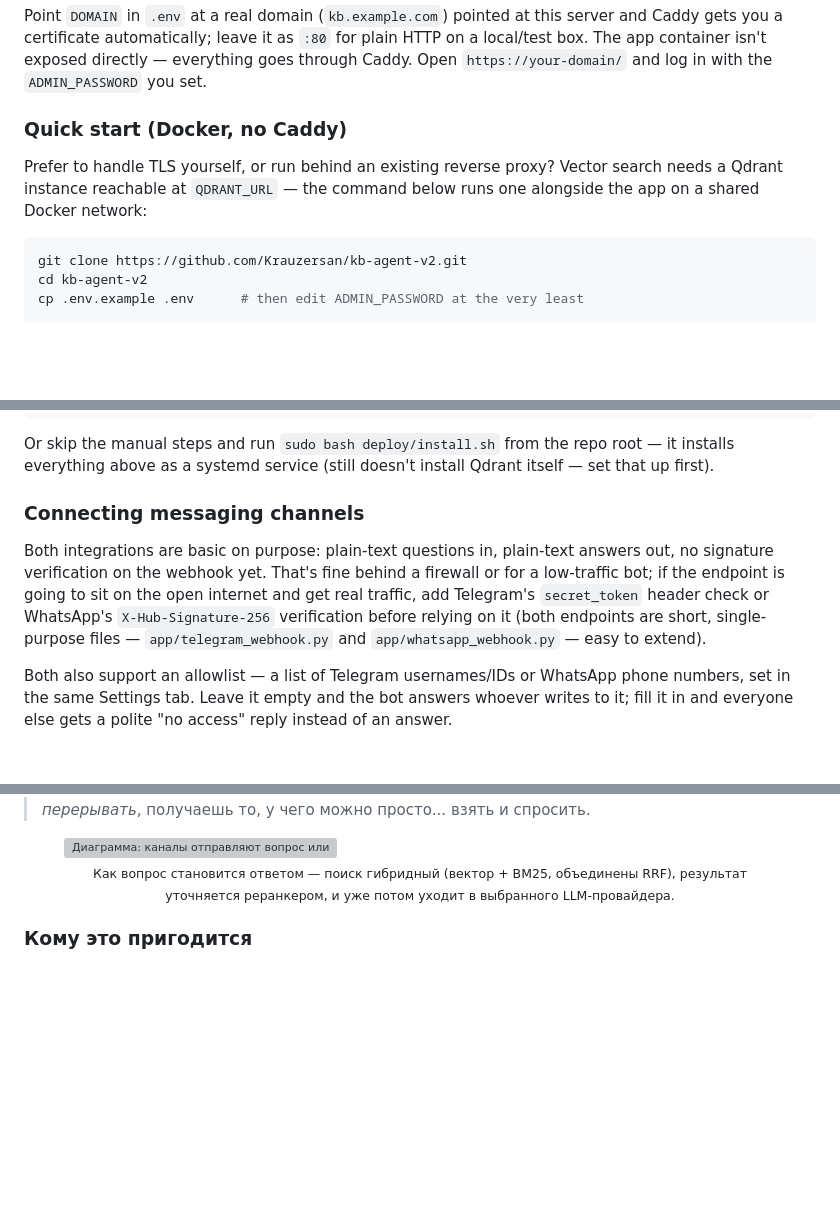
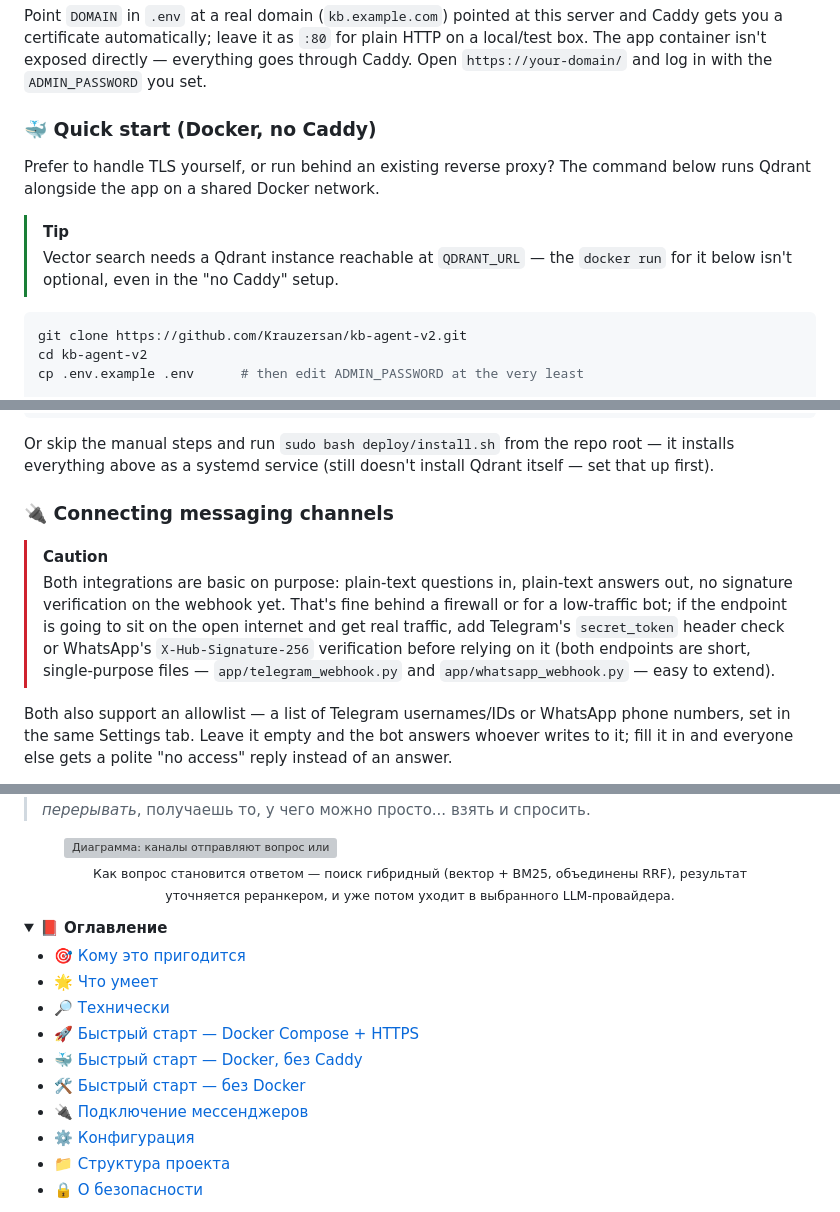
Before and after one commit to Krauzersan/kb-agent-v2, a Markdown page: README.md, 3 parts joined by grey strips. Rendered like a GitHub page; blank space fills up the shorter version; grey boxes are pictures that could not be loaded.

````diff
--- a/README.md
+++ b/README.md
@@ -104,9 +132,13 @@ docker compose up -d --build
 
 Point `DOMAIN` in `.env` at a real domain (`kb.example.com`) pointed at this server and Caddy gets you a certificate automatically; leave it as `:80` for plain HTTP on a local/test box. The app container isn't exposed directly — everything goes through Caddy. Open `https://your-domain/` and log in with the `ADMIN_PASSWORD` you set.
 
-### Quick start (Docker, no Caddy)
+<a id="quickstart-docker-no-caddy"></a>
+### 🐳 Quick start (Docker, no Caddy)
 
-Prefer to handle TLS yourself, or run behind an existing reverse proxy? Vector search needs a Qdrant instance reachable at `QDRANT_URL` — the command below runs one alongside the app on a shared Docker network:
+Prefer to handle TLS yourself, or run behind an existing reverse proxy? The command below runs Qdrant alongside the app on a shared Docker network.
+
+> [!TIP]
+> Vector search needs a Qdrant instance reachable at `QDRANT_URL` — the `docker run` for it below isn't optional, even in the "no Caddy" setup.
 
 ```bash
 git clone https://github.com/Krauzersan/kb-agent-v2.git
@@ -145,9 +178,11 @@ venv/bin/uvicorn main:app --app-dir app --host 0.0.0.0 --port 8746
 
 Or skip the manual steps and run `sudo bash deploy/install.sh` from the repo root — it installs everything above as a systemd service (still doesn't install Qdrant itself — set that up first).
 
-### Connecting messaging channels
+<a id="messaging-channels"></a>
+### 🔌 Connecting messaging channels
 
-Both integrations are basic on purpose: plain-text questions in, plain-text answers out, no signature verification on the webhook yet. That's fine behind a firewall or for a low-traffic bot; if the endpoint is going to sit on the open internet and get real traffic, add Telegram's `secret_token` header check or WhatsApp's `X-Hub-Signature-256` verification before relying on it (both endpoints are short, single-purpose files — `app/telegram_webhook.py` and `app/whatsapp_webhook.py` — easy to extend).
+> [!CAUTION]
+> Both integrations are basic on purpose: plain-text questions in, plain-text answers out, no signature verification on the webhook yet. That's fine behind a firewall or for a low-traffic bot; if the endpoint is going to sit on the open internet and get real traffic, add Telegram's `secret_token` header check or WhatsApp's `X-Hub-Signature-256` verification before relying on it (both endpoints are short, single-purpose files — `app/telegram_webhook.py` and `app/whatsapp_webhook.py` — easy to extend).
 
 Both also support an allowlist — a list of Telegram usernames/IDs or WhatsApp phone numbers, set in the same Settings tab. Leave it empty and the bot answers whoever writes to it; fill it in and everyone else gets a polite "no access" reply instead of an answer.
 
@@ -231,4 +269,17 @@ This is meant to run on a server you control, behind HTTPS. Set a real `ADMIN_PA
 <figcaption align="center"><sub>Как вопрос становится ответом — поиск гибридный (вектор + BM25, объединены RRF), результат уточняется реранкером, и уже потом уходит в выбранного LLM-провайдера.</sub></figcaption>
 </figure>
 
-### Кому это пригодится
+<details open>
+<summary><b>📕 Оглавление</b></summary>
+
+- 🎯 [Кому это пригодится](#komu-eto-prigoditsya)
+- 🌟 [Что умеет](#chto-umeet)
+- 🔎 [Технически](#tehnicheski)
+- 🚀 [Быстрый старт — Docker Compose + HTTPS](#quickstart-docker-caddy-ru)
+- 🐳 [Быстрый старт — Docker, без Caddy](#quickstart-docker-no-caddy-ru)
+- 🛠️ [Быстрый старт — без Docker](#quickstart-no-docker-ru)
+- 🔌 [Подключение мессенджеров](#подключение-мессенджеров)
+- ⚙️ [Конфигурация](#konfiguratsiya)
+- 📁 [Структура проекта](#struktura-proekta)
+- 🔒 [О безопасности](#o-bezopasnosti)
+
````
Also changed, not shown: other parts of README.md (+81 -29 lines).
